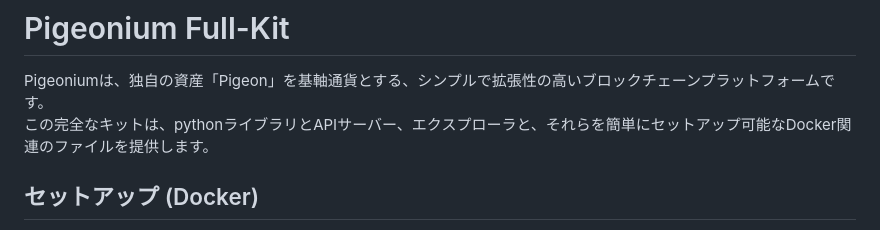
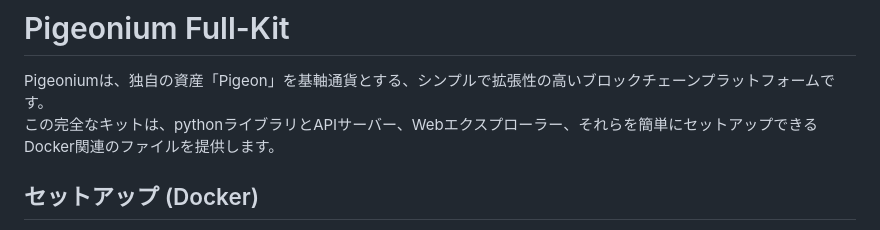
Before and after one commit to pigeonium/full-kit, a Markdown page: README.md, the part around the change. Drawn GitHub-style.

```diff
--- a/README.md
+++ b/README.md
@@ -1,7 +1,7 @@
 # Pigeonium Full-Kit
 
 Pigeoniumは、独自の資産「Pigeon」を基軸通貨とする、シンプルで拡張性の高いブロックチェーンプラットフォームです。
-この完全なキットは、pythonライブラリとAPIサーバー、エクスプローラと、それらを簡単にセットアップ可能なDocker関連のファイルを提供します。
+この完全なキットは、pythonライブラリとAPIサーバー、Webエクスプローラー、それらを簡単にセットアップできるDocker関連のファイルを提供します。
 
 ## セットアップ (Docker)
 
```
